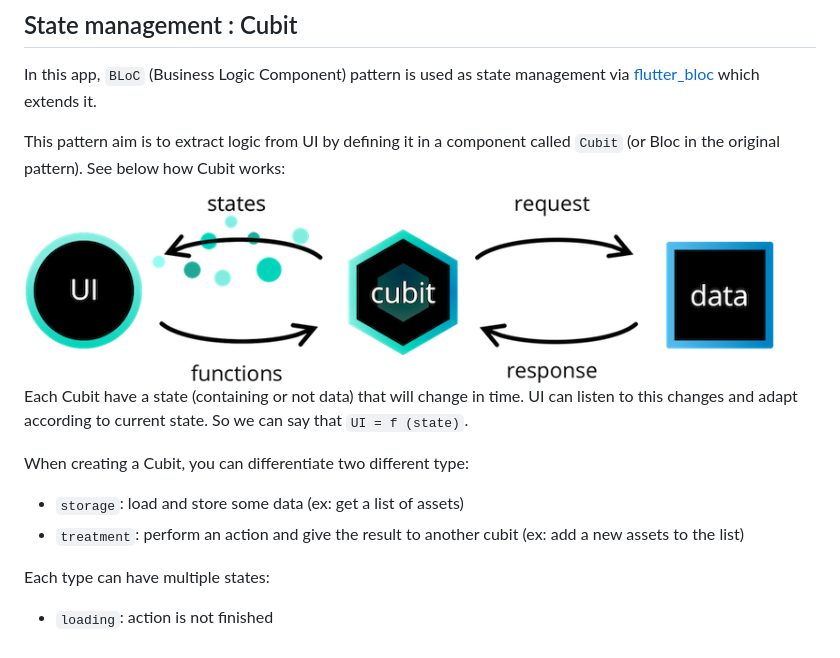
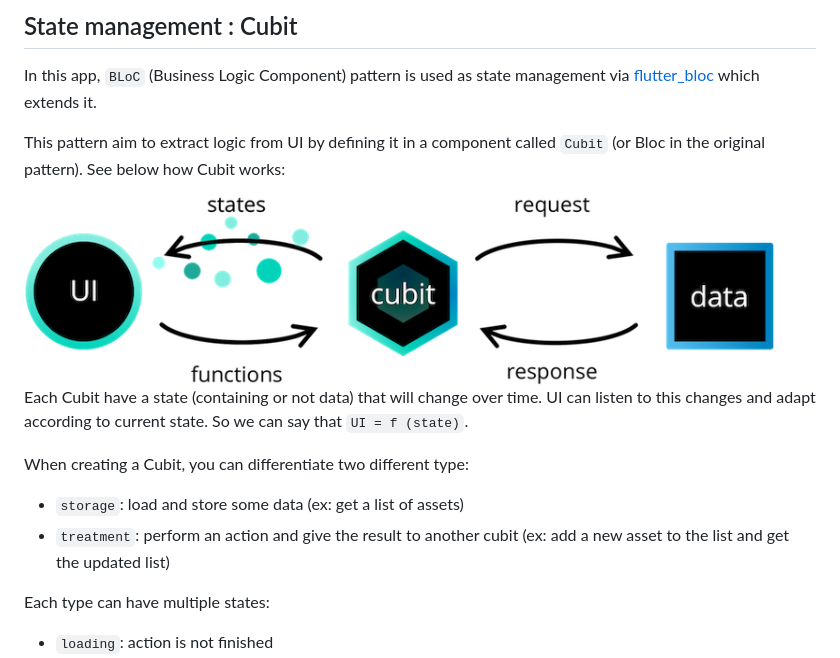
Before and after one commit to GCamanes/Flutter-Base, a Markdown page: README.md, the part around the change. GitHub-like rendering.

Commit message:
fixed readme info

````diff
--- a/README.md
+++ b/README.md
@@ -28,17 +28,17 @@ https://docs.flutter.dev/development/accessibility-and-localization/internationa
 
 In this app, ```BLoC``` (Business Logic Component) pattern is used as state management via [flutter_bloc](https://pub.dev/packages/flutter_bloc) which extends it.
 
-This pattern aim is to extract logic from UI by defining it in a component called ```Cubit``` (or Bloc in the original pattern). See below how Cubit works:
+This pattern aim to extract logic from UI by defining it in a component called ```Cubit``` (or Bloc in the original pattern). See below how Cubit works:
 
 <img src="./assets/readme/cubit_architecture_full.png" width="750" height="188"/>
 
-Each Cubit have a state (containing or not data) that will change in time.
+Each Cubit have a state (containing or not data) that will change over time.
 UI can listen to this changes and adapt according to current state.
 So we can say that ```UI = f (state)```.
 
 When creating a Cubit, you can differentiate two different type:
 - ```storage```: load and store some data (ex: get a list of assets)
-- ```treatment```: perform an action and give the result to another cubit (ex: add a new assets to the list)
+- ```treatment```: perform an action and give the result to another cubit (ex: add a new asset to the list and get the updated list)
 
 Each type can have multiple states:
 - ```loading```: action is not finished
````
